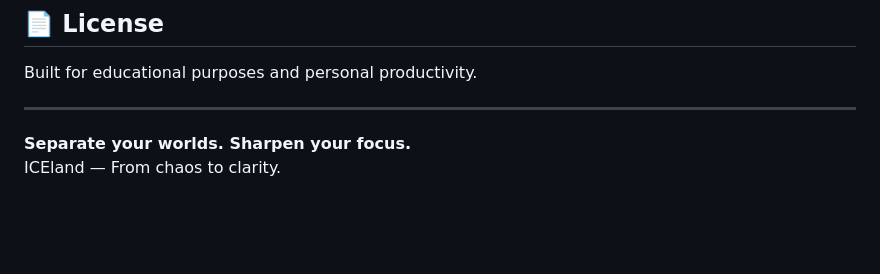
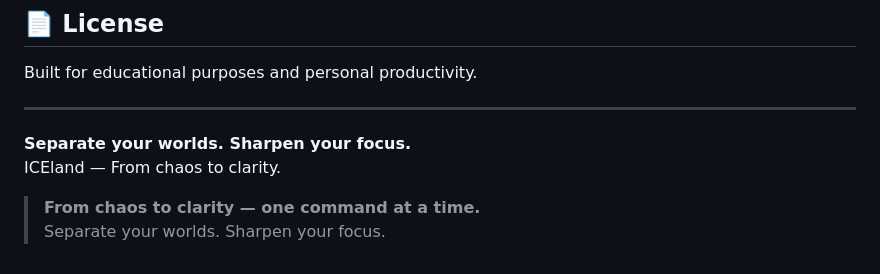
Before and after one commit to basharmaximous-wq/iceland, a Markdown page: README.md, the part around the change. Drawn GitHub-style; blank space fills up the shorter version.

```diff
--- a/README.md
+++ b/README.md
@@ -358,3 +358,6 @@ Built for educational purposes and personal productivity.
 
 **Separate your worlds. Sharpen your focus.**
 ICEland — From chaos to clarity.
+
+> **From chaos to clarity — one command at a time.**
+> Separate your worlds. Sharpen your focus.
```
